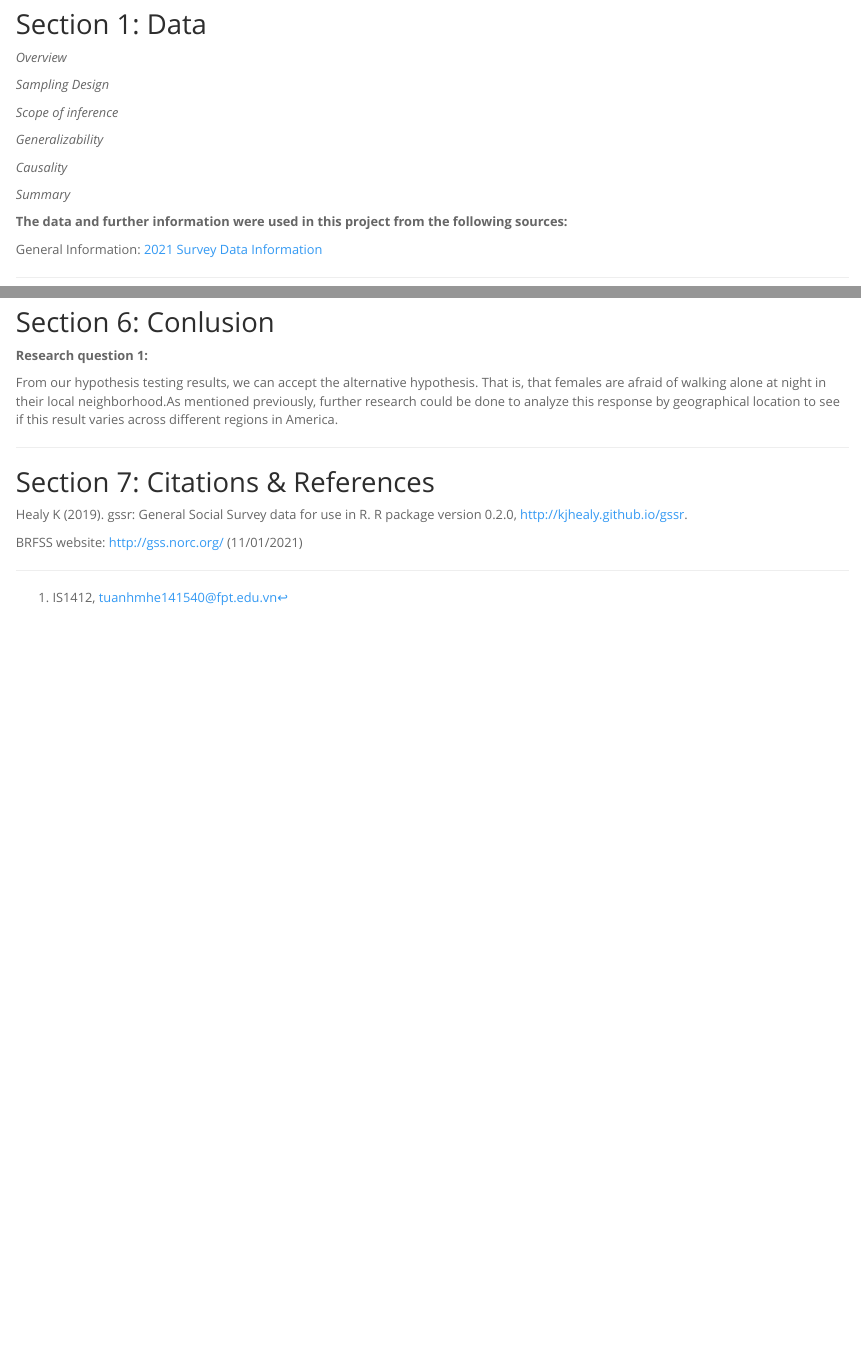
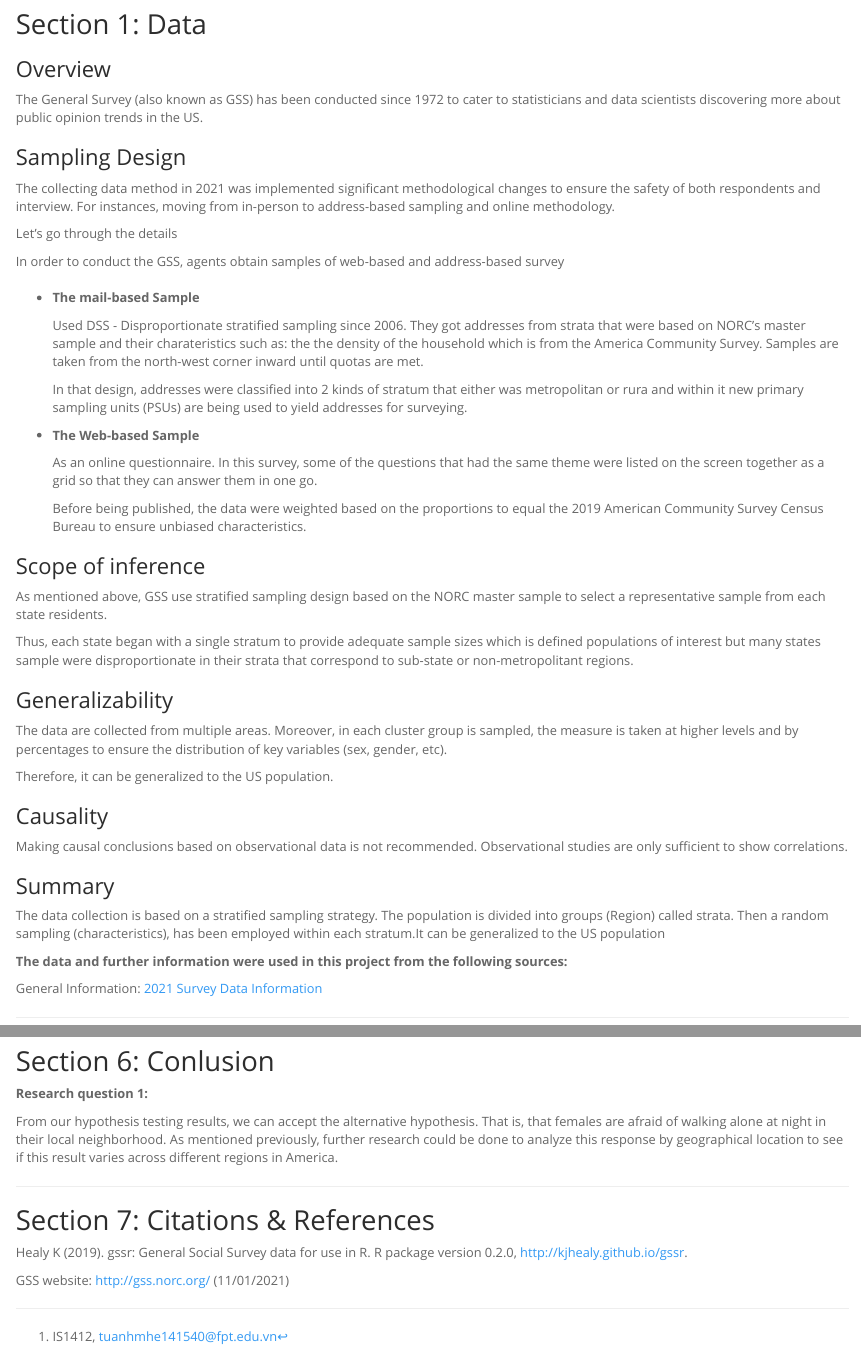
Before and after one commit to tcmhoang/FPT-STAT, an R Markdown document (stas_asst.Rmd): the page in a window 1100 px wide, from 560 px down, and a second part further down, joined at a grey line. Rendered offline with R 4.5, knitr and Pandoc, with nearby package versions; some code elsewhere in the file could not run offline.

Commit message:
Finish section 1 + fix typos

```diff
--- a/stas_asst.Rmd
+++ b/stas_asst.Rmd
@@ -42,17 +42,60 @@ gss21 <- gss_get_yr(2021)
 
 ## Section 1: Data
 
-*Overview*
+### Overview
 
-*Sampling Design*
+The General Survey (also known as GSS) has been conducted since 1972 to cater to statisticians and data scientists discovering more about public opinion trends in the US.
 
-*Scope of inference*
+### Sampling Design
 
-*Generalizability*
+The collecting data method in 2021 was implemented significant methodological changes to ensure the safety of both respondents and interview. For instances, moving from in-person to address-based sampling and online methodology.
 
-*Causality*
+Let's go through the details
 
-*Summary*
+In order to conduct the GSS, agents obtain samples of web-based and address-based survey
+<br>
+<br>
+<ul>
+<li><b>The mail-based Sample</b><br>
+<p>
+
+Used DSS - Disproportionate stratified sampling since 2006. They got addresses from strata that were based on NORC’s master sample and their charateristics such as: the the density of the household which is from the America Community Survey. Samples are taken from the north-west corner inward until quotas are met.
+
+In that design, addresses were classified into 2 kinds of stratum that either was metropolitan or rura and within it new primary sampling units (PSUs) are being used to yield addresses for surveying.
+
+
+</p>
+</li>
+<li><b>The Web-based Sample</b><br>
+<p>
+
+As an online questionnaire. In this survey, some of the questions that had the same theme were listed on the screen together as a grid so that they can answer them in one go.
+
+Before being published, the data were weighted based on the proportions to equal the 2019 American Community Survey Census Bureau to ensure unbiased characteristics.
+
+</p>
+</li>
+</ul>
+
+### Scope of inference
+
+As mentioned above, GSS use stratified sampling design based on the NORC master sample to select a representative sample from each state residents.
+
+Thus, each state began with a single stratum to provide adequate sample sizes which is defined populations of interest but many states sample were disproportionate in their strata that correspond to sub-state or non-metropolitant regions.
+
+### Generalizability
+
+The data are collected from multiple areas. Moreover,  in each cluster group is sampled, the measure is taken at higher levels and by percentages to ensure the distribution of key variables (sex, gender, etc).
+
+Therefore, it can be generalized to the US population.
+
+### Causality
+
+Making causal conclusions based on observational data is not recommended. Observational studies are only sufficient to show correlations.
+
+### Summary
+
+The data collection is based on a stratified sampling strategy. The population is divided into groups (Region) called strata. Then a random sampling (characteristics), has been employed within each stratum.It can be generalized to the US population
 
 <b>The data and further information were used in this project from the following sources:</b>
 
@@ -248,4 +291,4 @@ From our hypothesis testing results, we can accept the alternative hypothesis. T
 
 Healy K (2019). gssr: General Social Survey data for use in R. R package version 0.2.0, http://kjhealy.github.io/gssr.
 
-BRFSS website:  http://gss.norc.org/ (11/01/2021)
+GSS website:  http://gss.norc.org/ (11/01/2021)
```
Also changed, not shown: stas_asst.Rmd (10 more changed lines).
